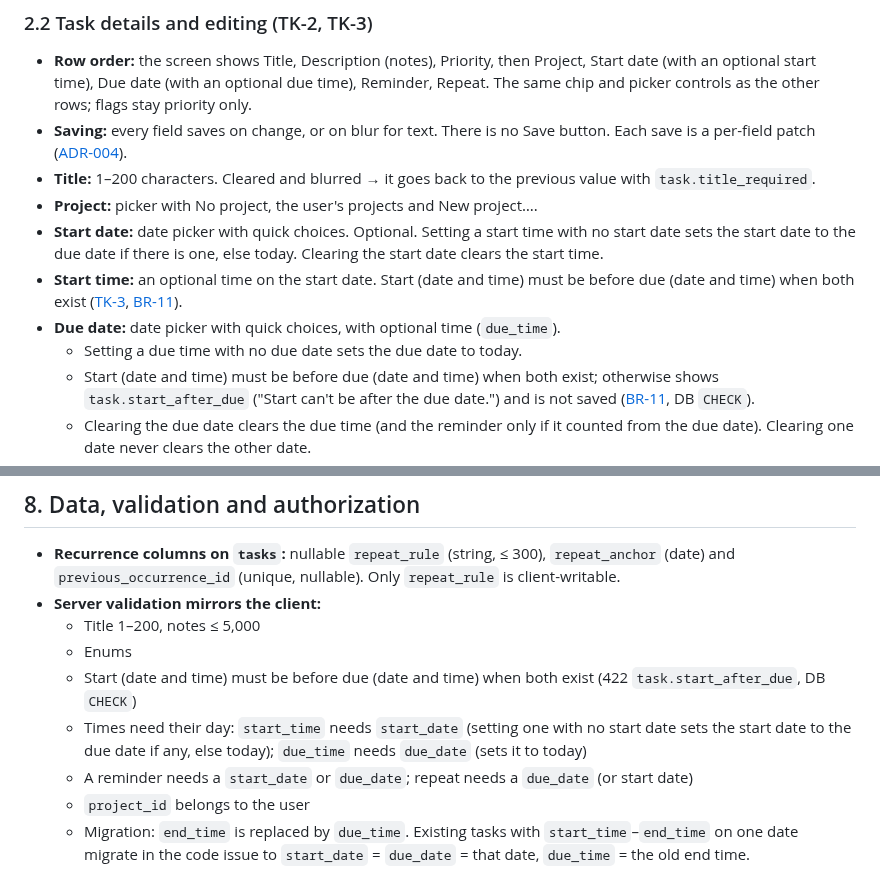
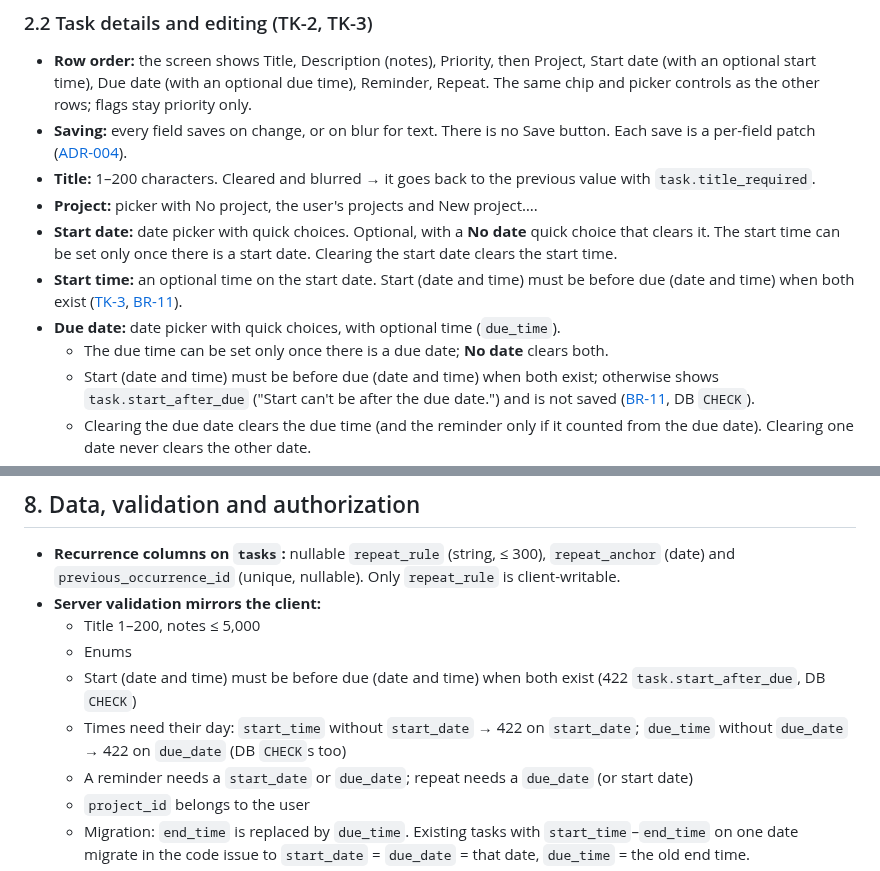
Before and after one commit to 02bbits/Agendal, a Markdown page: docs/03-modules/TK-tasks.md, 2 parts joined by grey strips. GitHub-like rendering.

```diff
--- a/docs/03-modules/TK-tasks.md
+++ b/docs/03-modules/TK-tasks.md
@@ -51,10 +51,10 @@ Priority: **Must** = needed for v1 · **Should** = v1 if time allows, otherwise
 - **Saving:** every field saves on change, or on blur for text. There is no Save button. Each save is a per-field patch ([ADR-004](../07-architecture/decisions/ADR-004-offline-sync-field-level-lww.md)).
 - **Title:** 1–200 characters. Cleared and blurred → it goes back to the previous value with `task.title_required`.
 - **Project:** picker with No project, the user's projects and New project….
-- **Start date:** date picker with quick choices. Optional. Setting a start time with no start date sets the start date to the due date if there is one, else today. Clearing the start date clears the start time.
+- **Start date:** date picker with quick choices. Optional, with a **No date** quick choice that clears it. The start time can be set only once there is a start date. Clearing the start date clears the start time.
 - **Start time:** an optional time on the start date. Start (date and time) must be before due (date and time) when both exist ([TK-3](#tk-3), [BR-11](../02-domain/business-rules.md#br-11)).
 - **Due date:** date picker with quick choices, with optional time (`due_time`).
-  - Setting a due time with no due date sets the due date to today.
+  - The due time can be set only once there is a due date; **No date** clears both.
   - Start (date and time) must be before due (date and time) when both exist; otherwise shows `task.start_after_due` ("Start can't be after the due date.") and is not saved ([BR-11](../02-domain/business-rules.md#br-11), DB `CHECK`).
   - Clearing the due date clears the due time (and the reminder only if it counted from the due date). Clearing one date never clears the other date.
 - **Reminder:**
@@ -179,7 +179,7 @@ Task responses expose nullable `start_date`, `due_time`, `repeat_rule` and read-
   - Title 1–200, notes ≤ 5,000
   - Enums
   - Start (date and time) must be before due (date and time) when both exist (422 `task.start_after_due`, DB `CHECK`)
-  - Times need their day: `start_time` needs `start_date` (setting one with no start date sets the start date to the due date if any, else today); `due_time` needs `due_date` (sets it to today)
+  - Times need their day: `start_time` without `start_date` → 422 on `start_date`; `due_time` without `due_date` → 422 on `due_date` (DB `CHECK`s too)
   - A reminder needs a `start_date` or `due_date`; repeat needs a `due_date` (or start date)
   - `project_id` belongs to the user
   - Migration: `end_time` is replaced by `due_time`. Existing tasks with `start_time`–`end_time` on one date migrate in the code issue to `start_date` = `due_date` = that date, `due_time` = the old end time.
```
Also changed, not shown: docs/CHANGELOG.md (+1 -0 lines).
